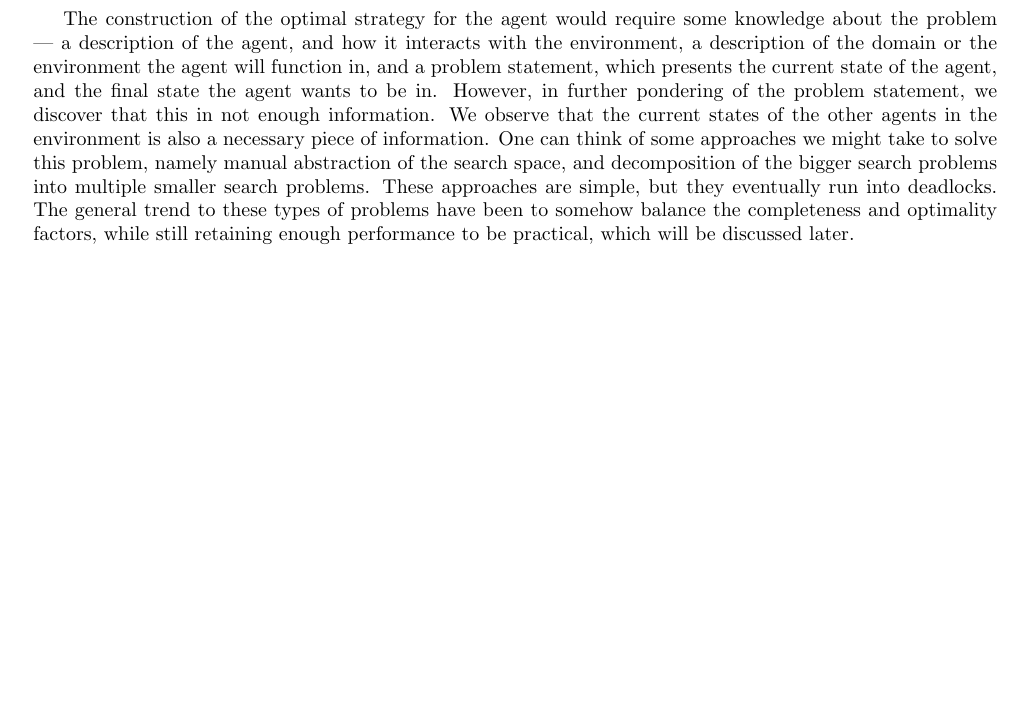
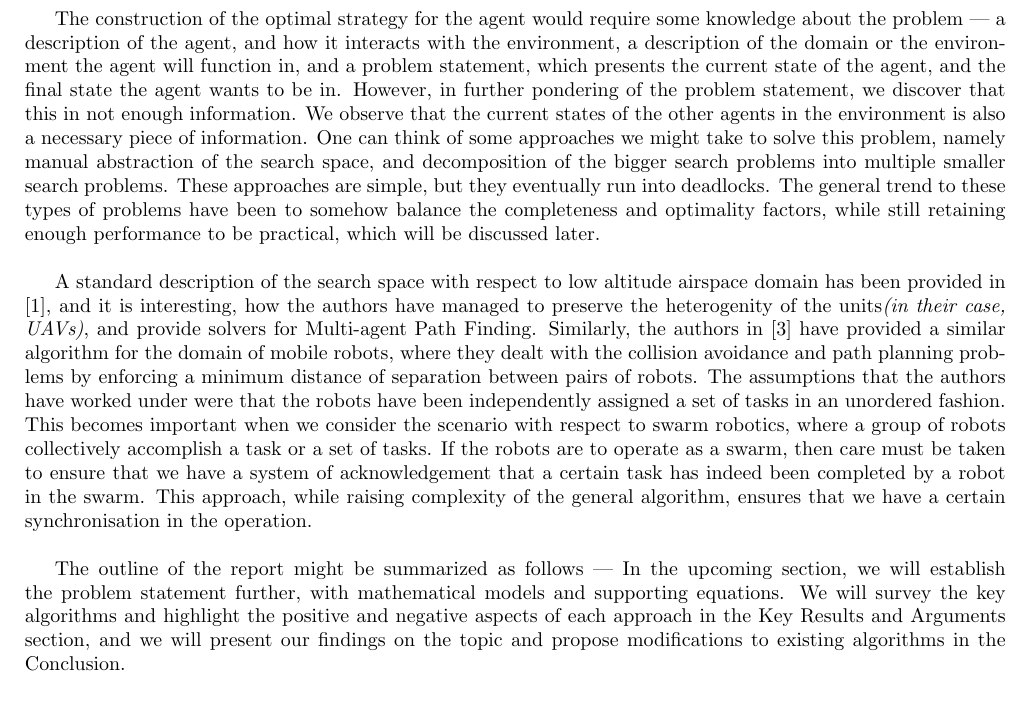
Before and after one commit to sampreets3/MAPP-report, a LaTeX document (report/report.tex, which reads report/preamble.tex): part of page 1 of 2, cut so that both start at the same text, the shorter picture padded with empty space. Compiled offline with pdfLaTeX.

Commit message:
Finished the introduction

```diff
--- a/report/preamble.tex
+++ b/report/preamble.tex
@@ -1,10 +1,10 @@
 \documentclass{article}
-\usepackage[margin=20mm, a4paper]{geometry}
+\usepackage[margin=18.5mm, a4paper]{geometry}
 \usepackage{xcolor}
 \usepackage{tcolorbox}
 \usepackage{listings}
 \usepackage{graphicx}
-
+\usepackage{multicol}
 \title{Bibliographic Study on Multi-Agent Path-Planning}
 \author{Erwin Lejeune, Sampreet Sarkar \\ \small{M2 Control and Robotics: Embedded Real-Time Systems,}\\\small{\textit{\'Ecole Centrale de Nantes}}}
 \date{}
--- a/report/report.tex
+++ b/report/report.tex
@@ -3,12 +3,17 @@
 \begin{document}
 \maketitle
 \nocite{*}
+
 \section{Introduction}
 Multi-agent path planning \textit{(MAPP)} has been widely considered to be a PSPACE-hard problem. The general description of the problem involves the proposal of paths\textit{(optimal or sub-optimal)} for each unit\textit{(mobile robots, UAVs, game characters, etc.)} from a starting position to a goal position in 2-D or 3-D space, whilst avoiding obstacles, which might be static or dynamic. The applications of MAPP are very diverse, and perhaps one of the best examples that we can consider is that of the air traffic control at any airport. In the process of trying to automate the planning, we observe that standard algorithms like A* and RRT, which are the go-to solutions for single-agent path planning, do not perform very well. This is partially because of the fact that these algorithms do not possess a great sense of scalability. In such cases, a global search is often impractical, even if there are only a small number of units in consideration. With an increase in the research and development of swarm-robotic applications, we have to also consider collective actions for a fleet of units and convey the appropriate messages to generate collision-free paths for each individual unit, and the fleet in turn will collectively accomplish the task.\\
 
 One of the main challenges encountered during the solution og MAPP problems is to be able to generate paths that are free of conflicts. In the context of UAVs, the solution turns out to be effective designing of Conflict Detection and Resolution\textit{(CDR)} algorithms. In such a scenario, the algorithm has to generate multiple UAV paths, while maintaining a minimum distance of separation required for safe operation. In a more general context, conflict detection and resolution may be done online or offline, depending upon the agents and the environment they are interacting in. However, through the course of this document, we will see that sometimes a mix of online and offline approach is the most favourable.\\
 
-The construction of the optimal strategy for the agent would require some knowledge about the problem | a description of the agent, and how it interacts with the environment, a description of the domain or the environment the agent will function in, and a problem statement, which presents the current state of the agent, and the final state the agent wants to be in. However, in further pondering of the problem statement, we discover that this in not enough information. We observe that the current states of the other agents in the environment is also a necessary piece of information. One can think of some approaches we might take to solve this problem, namely manual abstraction of the search space, and decomposition of the bigger search problems into multiple smaller search problems. These approaches are simple, but they eventually run into deadlocks. The general trend to these types of problems have been to somehow balance the completeness and optimality factors, while still retaining enough performance to be practical, which will be discussed later.
+The construction of the optimal strategy for the agent would require some knowledge about the problem | a description of the agent, and how it interacts with the environment, a description of the domain or the environment the agent will function in, and a problem statement, which presents the current state of the agent, and the final state the agent wants to be in. However, in further pondering of the problem statement, we discover that this in not enough information. We observe that the current states of the other agents in the environment is also a necessary piece of information. One can think of some approaches we might take to solve this problem, namely manual abstraction of the search space, and decomposition of the bigger search problems into multiple smaller search problems. These approaches are simple, but they eventually run into deadlocks. The general trend to these types of problems have been to somehow balance the completeness and optimality factors, while still retaining enough performance to be practical, which will be discussed later.\\
+
+A standard description of the search space with respect to low altitude airspace domain has been provided in \cite{ho2019multi}, and it is interesting, how the authors have managed to preserve the heterogenity of the units\textit{(in their case, UAVs)}, and provide solvers for Multi-agent Path Finding. Similarly, the authors in \cite{bhattacharya2010multi} have provided a similar algorithm for the domain of mobile robots, where they dealt with the collision avoidance and path planning problems by enforcing a minimum distance of separation between pairs of robots. The assumptions that the authors have worked under were that the robots have been independently assigned a set of tasks in an unordered fashion. This becomes important when we consider the scenario with respect to swarm robotics, where a group of robots collectively accomplish a task or a set of tasks. If the robots are to operate as a swarm, then care must be taken to ensure that we have a system of acknowledgement that a certain task has indeed been completed by a robot in the swarm. This approach, while raising complexity of the general algorithm, ensures that we have a certain synchronisation in the operation.\\
+
+The outline of the report might be summarized as follows | In the upcoming section, we will establish the problem statement further, with mathematical models and supporting equations. We will survey the key algorithms and highlight the positive and negative aspects of each approach in the Key Results and Arguments section, and we will present our findings on the topic and propose modifications to existing algorithms in the Conclusion.
 \section{Problem Statement}
 
 \section{Key Results and Arguments}
```
Also changed, not shown: report/report.pdf, 1 other file.
